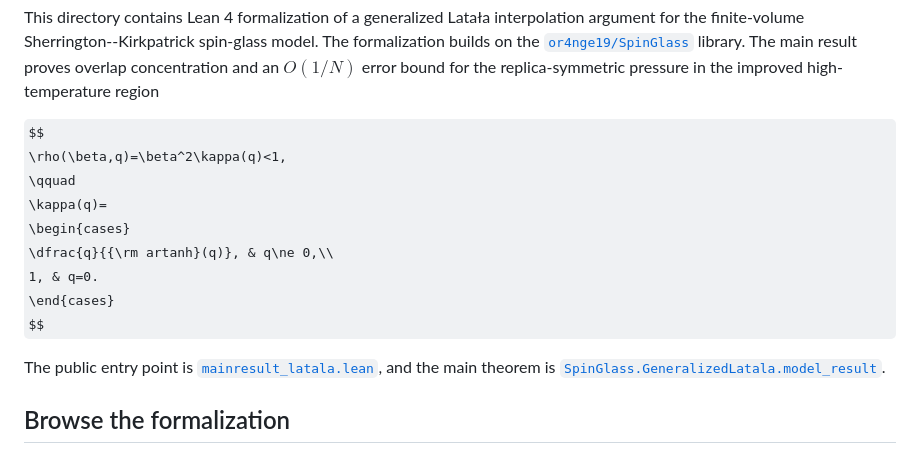
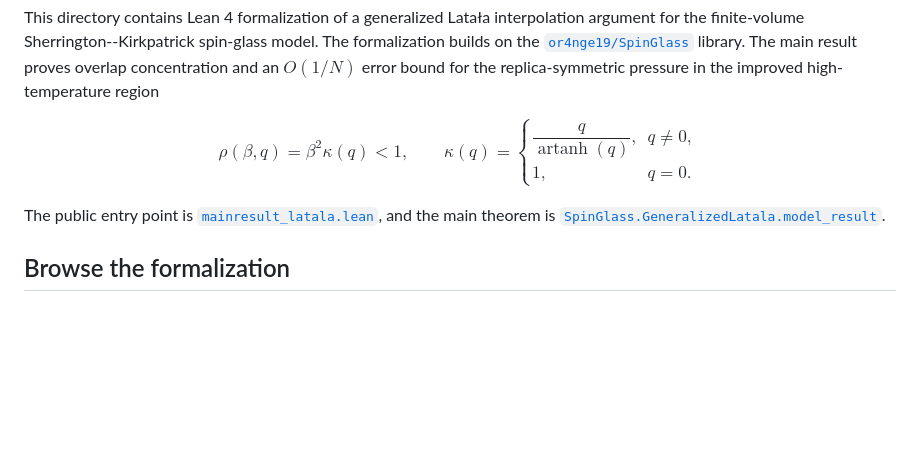
Before and after one commit to njimaMath/research_public, a Markdown page: generalizedLatala/README.md, the part around the change. GitHub-like rendering; some formulas as TeX source; blank space fills up the shorter version.

Commit message:
Fix Liquid syntax error: replace {{\rm artanh}} with \operatorname{artanh}

```diff
--- a/generalizedLatala/README.md
+++ b/generalizedLatala/README.md
@@ -12,7 +12,7 @@ $$
 \qquad
 \kappa(q)=
 \begin{cases}
-\dfrac{q}{{\rm artanh}(q)}, & q\ne 0,\\
+\dfrac{q}{\operatorname{artanh}(q)}, & q\ne 0,\\
 1, & q=0.
 \end{cases}
 $$
```
